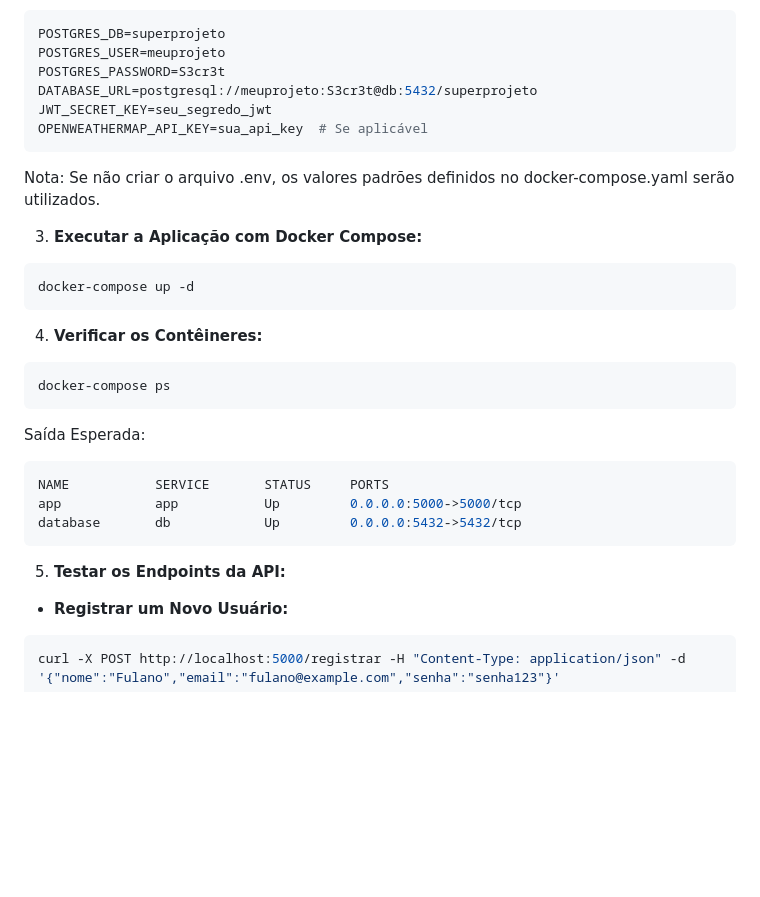
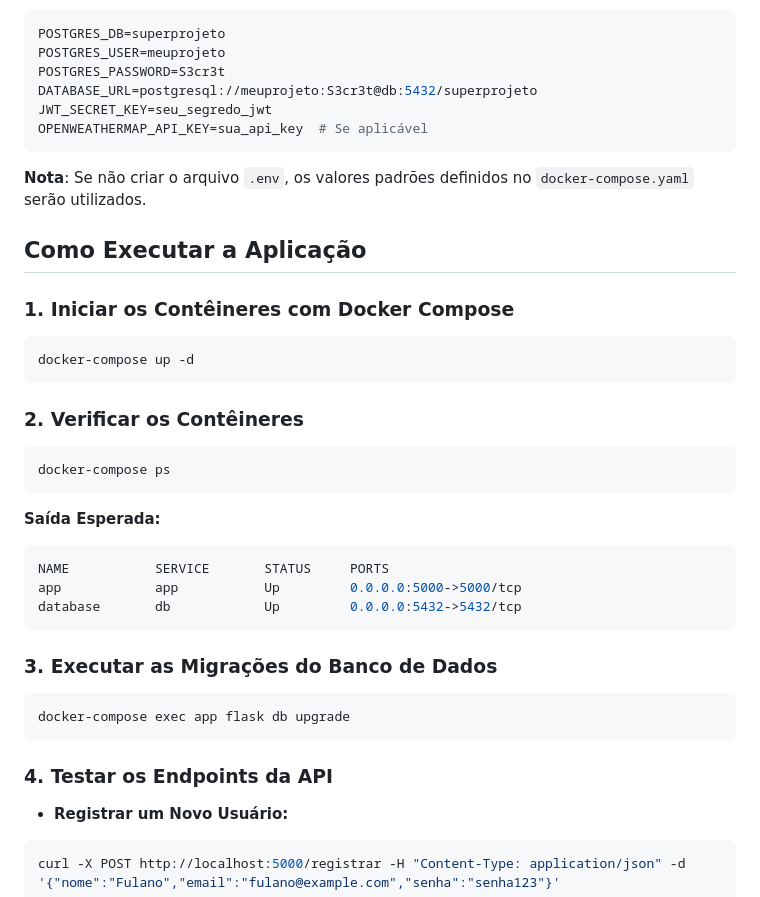
Before and after one commit to Fdemaiaar/ProjetoCloud, a Markdown page: README.md, the part around the change printed below. Drawn GitHub-style; blank space fills up the shorter version.

````diff
--- a/README.md
+++ b/README.md
@@ -55,29 +65,33 @@ JWT_SECRET_KEY=seu_segredo_jwt
 OPENWEATHERMAP_API_KEY=sua_api_key  # Se aplicável
 ```
 
-Nota: Se não criar o arquivo .env, os valores padrões definidos no docker-compose.yaml serão utilizados.
+**Nota**: Se não criar o arquivo `.env`, os valores padrões definidos no `docker-compose.yaml` serão utilizados.
 
-3. **Executar a Aplicação com Docker Compose:**
+## Como Executar a Aplicação
 
+### 1. Iniciar os Contêineres com Docker Compose
 ```bash
 docker-compose up -d
 ```
 
-4. **Verificar os Contêineres:**
-
+### 2. Verificar os Contêineres
 ```bash
 docker-compose ps
 ```
 
-Saída Esperada:
-
+**Saída Esperada:**
 ```bash
 NAME           SERVICE       STATUS     PORTS
 app            app           Up         0.0.0.0:5000->5000/tcp
 database       db            Up         0.0.0.0:5432->5432/tcp
 ```
 
-5. **Testar os Endpoints da API:**
+### 3. Executar as Migrações do Banco de Dados
+```bash
+docker-compose exec app flask db upgrade
+```
+
+### 4. Testar os Endpoints da API
 
 - **Registrar um Novo Usuário:**
 ```bash
````
Also changed, not shown: other parts of README.md (+47 -93 lines).
